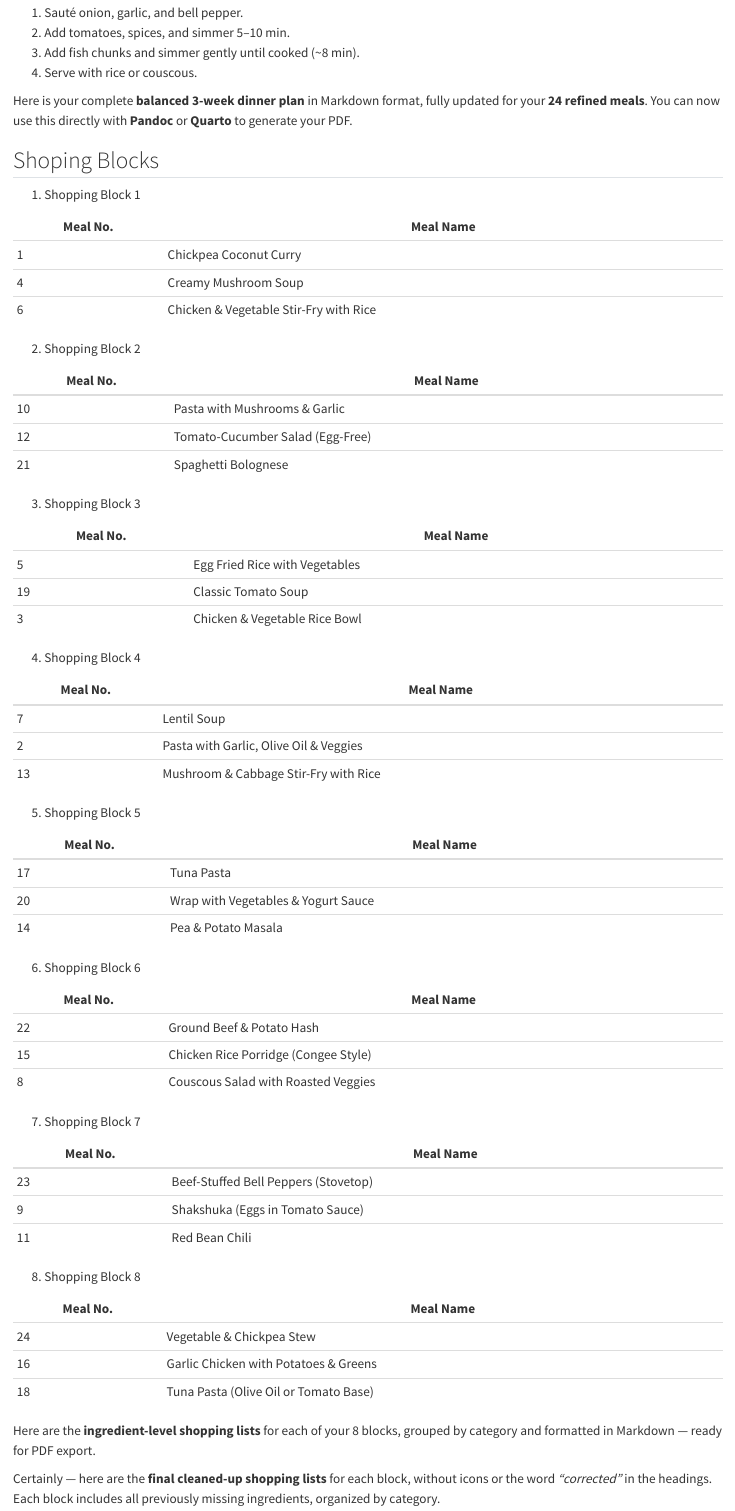
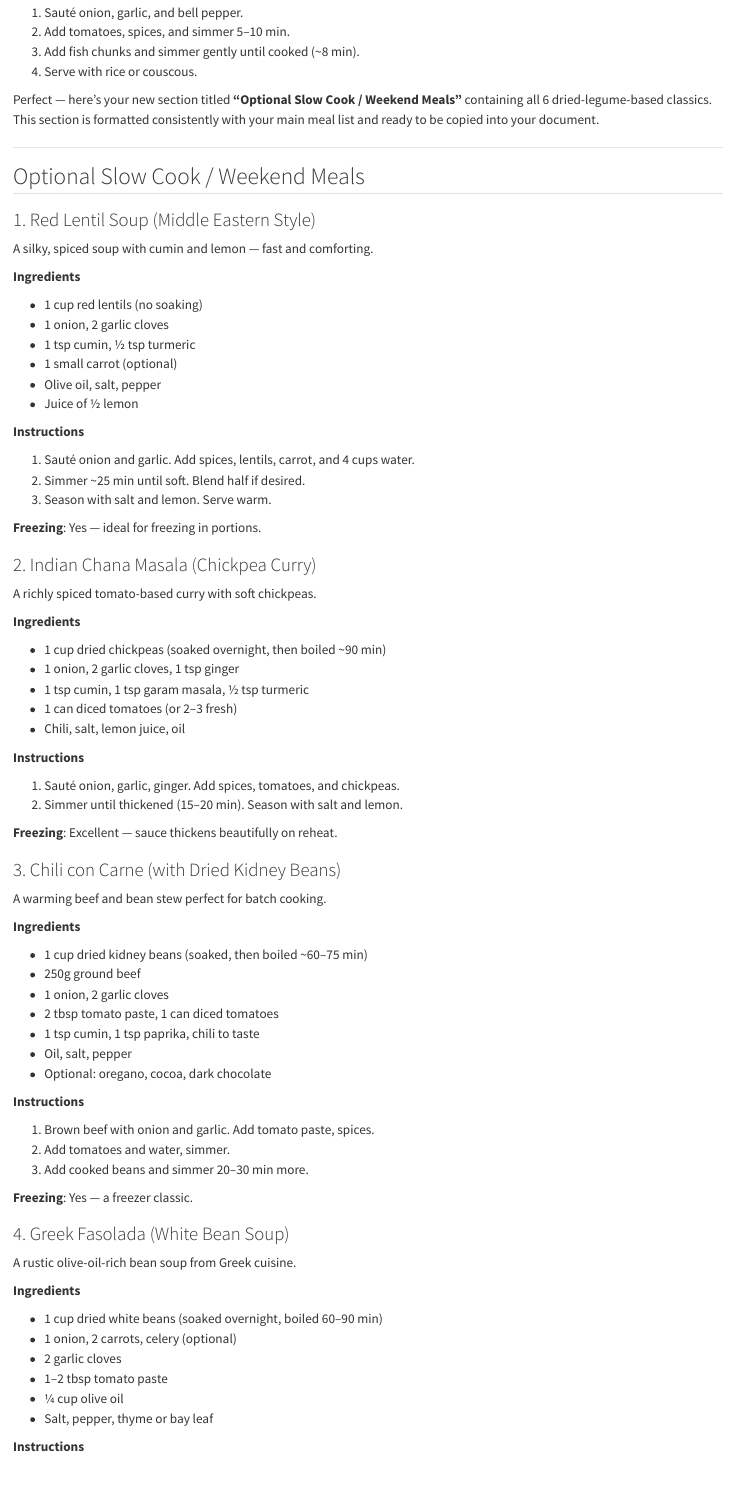
Before and after one commit to igor-dimi/life-skills-and-other-hobbies-notes, a Quarto document (3-week-meal-plan.qmd): the page in a window 1100 px wide, from 11550 px down before the commit and from 11400 px down after it, so that both start at the same text. Rendered offline with R 4.5, knitr and Pandoc in place of Quarto, with nearby package versions.

Commit message:
revise meal plan'

```diff
--- a/3-week-meal-plan.qmd
+++ b/3-week-meal-plan.qmd
@@ -590,6 +582,90 @@ A lightly spiced stew with tomato, bell pepper, and fish chunks.
 4. Serve with rice or couscous.
 
 
-Here is your complete **balanced 3-week dinner plan** in Markdown format, fully updated for your **24 refined meals**. You can now use this directly with **Pandoc** or **Quarto** to generate your PDF.
+Perfect — here's your new section titled **“Optional Slow Cook / Weekend Meals”** containing all 6 dried-legume-based classics. This section is formatted consistently with your main meal list and ready to be copied into your document.
+
+---
+
+## Optional Slow Cook / Weekend Meals
+
+### 1. Red Lentil Soup (Middle Eastern Style)
+
+A silky, spiced soup with cumin and lemon — fast and comforting.
+
+**Ingredients**
+
+* 1 cup red lentils (no soaking)
+* 1 onion, 2 garlic cloves
+* 1 tsp cumin, ½ tsp turmeric
+* 1 small carrot (optional)
+* Olive oil, salt, pepper
+* Juice of ½ lemon
+
+**Instructions**
+
+1. Sauté onion and garlic. Add spices, lentils, carrot, and 4 cups water.
+2. Simmer \~25 min until soft. Blend half if desired.
+3. Season with salt and lemon. Serve warm.
+
+**Freezing**: Yes — ideal for freezing in portions.
 
 
+
+### 2. Indian Chana Masala (Chickpea Curry)
+
+A richly spiced tomato-based curry with soft chickpeas.
+
+**Ingredients**
+
+* 1 cup dried chickpeas (soaked overnight, then boiled \~90 min)
+* 1 onion, 2 garlic cloves, 1 tsp ginger
+* 1 tsp cumin, 1 tsp garam masala, ½ tsp turmeric
+* 1 can diced tomatoes (or 2–3 fresh)
+* Chili, salt, lemon juice, oil
+
+**Instructions**
+
+1. Sauté onion, garlic, ginger. Add spices, tomatoes, and chickpeas.
+2. Simmer until thickened (15–20 min). Season with salt and lemon.
+
+**Freezing**: Excellent — sauce thickens beautifully on reheat.
+
+
+### 3. Chili con Carne (with Dried Kidney Beans)
+
+A warming beef and bean stew perfect for batch cooking.
+
+**Ingredients**
+
+* 1 cup dried kidney beans (soaked, then boiled \~60–75 min)
+* 250g ground beef
+* 1 onion, 2 garlic cloves
+* 2 tbsp tomato paste, 1 can diced tomatoes
+* 1 tsp cumin, 1 tsp paprika, chili to taste
+* Oil, salt, pepper
+* Optional: oregano, cocoa, dark chocolate
+
+**Instructions**
+
+1. Brown beef with onion and garlic. Add tomato paste, spices.
+2. Add tomatoes and water, simmer.
+3. Add cooked beans and simmer 20–30 min more.
+
+**Freezing**: Yes — a freezer classic.
+
+
+
+### 4. Greek Fasolada (White Bean Soup)
+
+A rustic olive-oil-rich bean soup from Greek cuisine.
+
+**Ingredients**
+
+* 1 cup dried white beans (soaked overnight, boiled 60–90 min)
+* 1 onion, 2 carrots, celery (optional)
+* 2 garlic cloves
+* 1–2 tbsp tomato paste
+* ¼ cup olive oil
+* Salt, pepper, thyme or bay leaf
+
+**Instructions**
@@ -666,9 +794,3 @@ Here is your complete **balanced 3-week dinner plan** in Markdown format, fully
 | 24       | Vegetable & Chickpea Stew             |
 | 16       | Garlic Chicken with Potatoes & Greens |
 | 18       | Tuna Pasta (Olive Oil or Tomato Base) |
-
-Here are the **ingredient-level shopping lists** for each of your 8 blocks, grouped by category and formatted in Markdown — ready for PDF export.
-
-
-
-Certainly — here are the **final cleaned-up shopping lists** for each block, without icons or the word *"corrected"* in the headings. Each block includes all previously missing ingredients, organized by category.
```
Also changed, not shown: 3-week-meal-plan.qmd (68 more changed lines).
